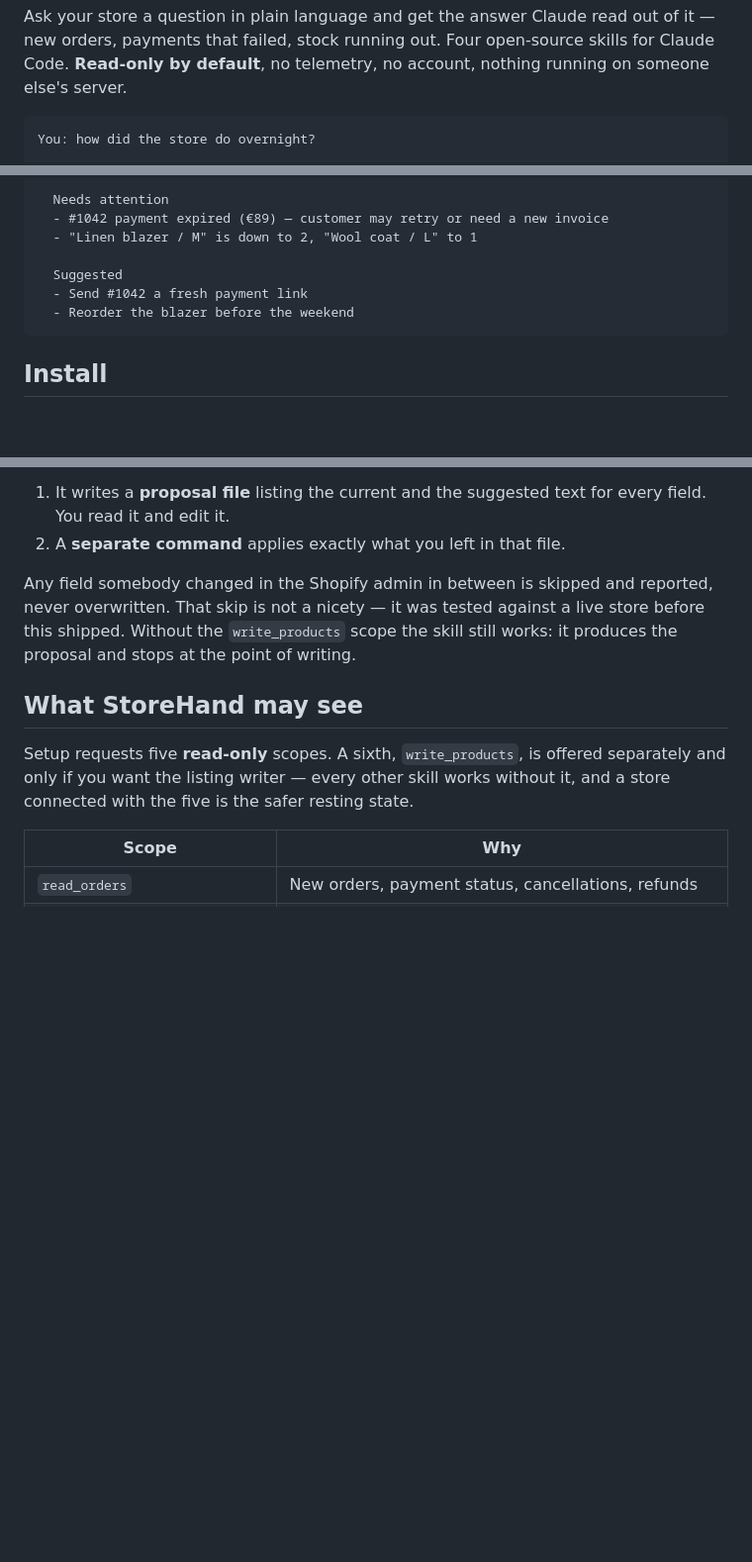
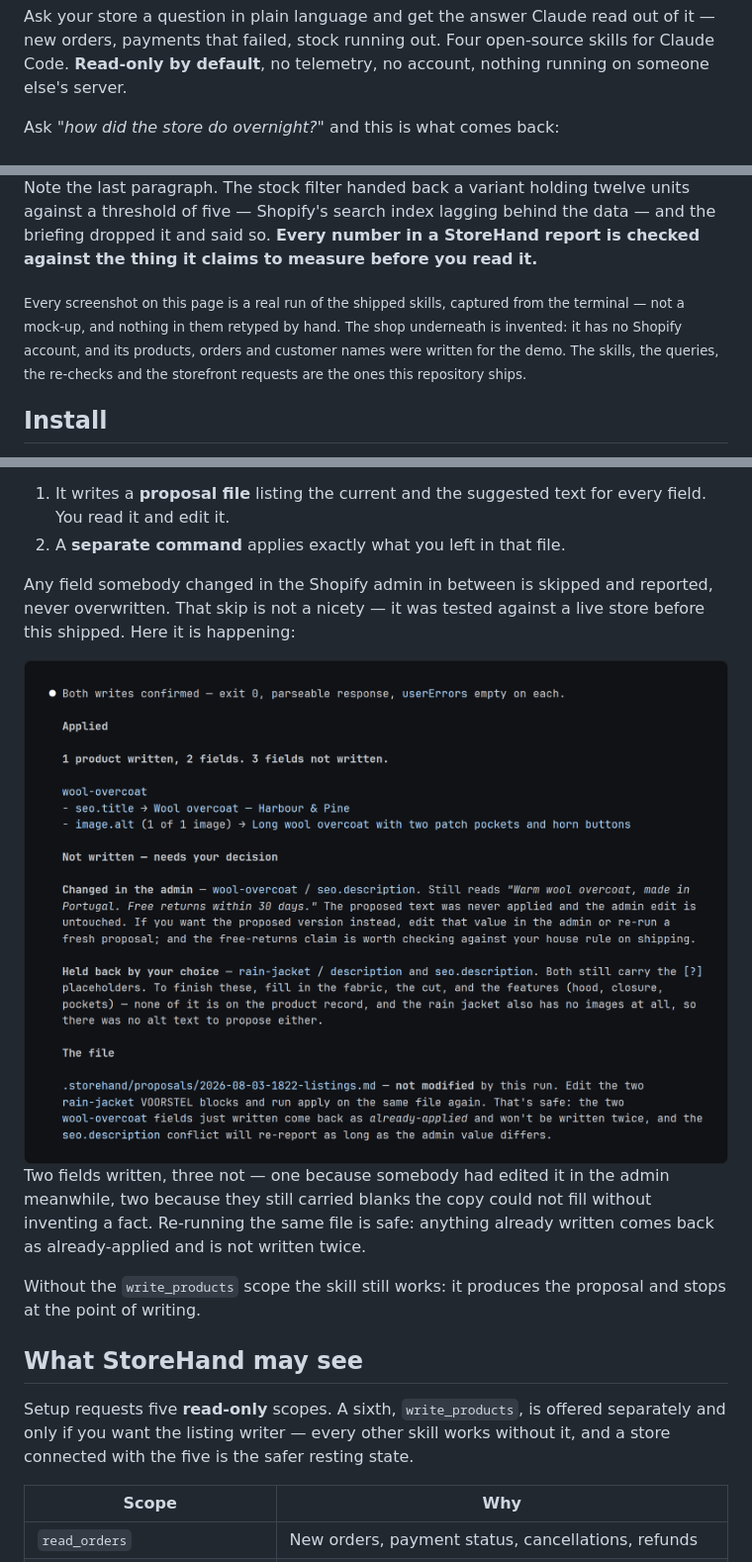
Before and after one commit to storehand/storehand, a Markdown page: README.md, 3 parts joined by grey strips. Shown at 99% size. GitHub-like rendering; blank space fills up the shorter version.

Commit message:
docs: show the three demo screenshots in the README
The hand-written example block at the top is gone. It claimed "3 new orders
(€412) · 1 failed payment · 2 variants low" — plausible, invented, and no
longer matching anything the skill actually produces. A real capture of the
same question replaces it.

Each image sits next to the claim it is evidence for:

- the briefing, under the opening pitch. The paragraph beneath it points at
  the low-stock re-check dropping a variant the filter returned holding 12
  units against a threshold of 5, because that is the difference between
  this and an agent with store access
- the health check, after the skills table, on the point that it fetches the
  storefront over HTTP rather than trusting the admin
- the listing writer's apply phase, inside "StoreHand proposes, you approve",
  showing the admin-conflict skip that section describes in prose

Every image carries alt text that states the numbers, so the page still reads
without them.

One line under the first image says what the screenshots are: real runs of the
shipped skills, captured from a terminal, against a shop that does not exist.
The fictional myshopify handle is deliberately not printed — scan-secrets
flags it as a real store handle, and it is right to, since a reader cannot
tell the difference either.

assets/README.md would have been the natural home for the longer version of
that note, but it was deleted in c1786b1, so the note lives inline.

````diff
--- a/README.md
+++ b/README.md
@@ -28,6 +28,5 @@ of it — new orders, payments that failed, stock running out. Four open-source
 skills for Claude Code. **Read-only by default**, no telemetry, no account,
 nothing running on someone else's server.
 
-```
-You: how did the store do overnight?
+Ask *"how did the store do overnight?"* and this is what comes back:
 
@@ -36,12 +34,14 @@ StoreHand: 3 new orders (€412) · 1 failed payment · 2 variants low
 
-  Needs attention
-  - #1042 payment expired (€89) — customer may retry or need a new invoice
-  - "Linen blazer / M" is down to 2, "Wool coat / L" to 1
+Note the last paragraph. The stock filter handed back a variant holding twelve
+units against a threshold of five — Shopify's search index lagging behind the
+data — and the briefing dropped it and said so. **Every number in a StoreHand
+report is checked against the thing it claims to measure before you read it.**
 
-  Suggested
-  - Send #1042 a fresh payment link
-  - Reorder the blazer before the weekend
-```
+<sub>Every screenshot on this page is a real run of the shipped skills, captured
+from the terminal — not a mock-up, and nothing in them retyped by hand. The shop
+underneath is invented: it has no Shopify account, and its products, orders and
+customer names were written for the demo. The skills, the queries, the re-checks
+and the storefront requests are the ones this repository ships.</sub>
 
 ## Install
 
@@ -107,8 +117,17 @@ so that it cannot surprise you. It works in two steps:
 
 Any field somebody changed in the Shopify admin in between is skipped and
 reported, never overwritten. That skip is not a nicety — it was tested against a
-live store before this shipped. Without the `write_products` scope the skill
-still works: it produces the proposal and stops at the point of writing.
+live store before this shipped. Here it is happening:
+
+<img src="https://raw.githubusercontent.com/storehand/storehand/refs/heads/main/assets/demo-listings-apply.png" alt="A StoreHand apply run: 1 product written, 2 fields, 3 fields not written. It lists the SEO title and image alt text it wrote, then reports that the product's SEO description was changed in the admin after the proposal was made and was therefore skipped, and that two more fields were held back because they still contained unfilled placeholders. It ends by saying the proposal file was not modified and can safely be applied again." />
+
+Two fields written, three not — one because somebody had edited it in the admin
+meanwhile, two because they still carried blanks the copy could not fill without
+inventing a fact. Re-running the same file is safe: anything already written
+comes back as already-applied and is not written twice.
+
+Without the `write_products` scope the skill still works: it produces the
+proposal and stops at the point of writing.
 
 ## What StoreHand may see
 
````
Also changed, not shown: other parts of README.md (+11 -2 lines).
